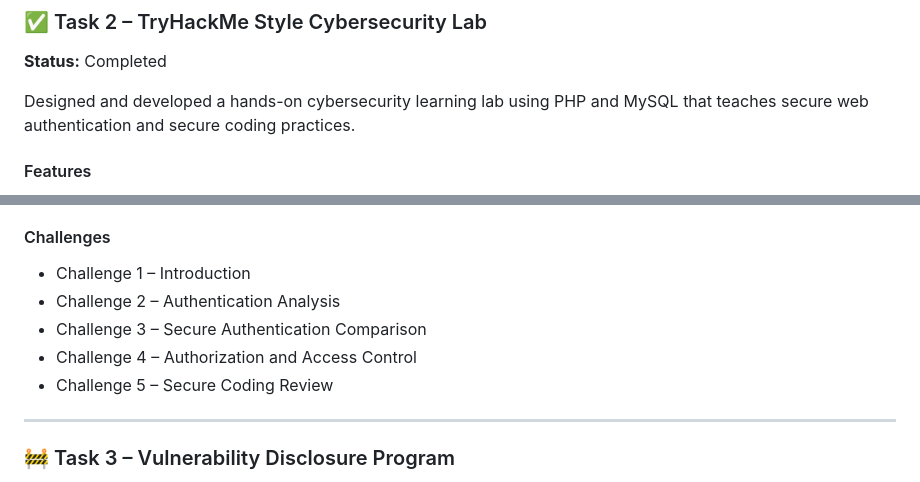
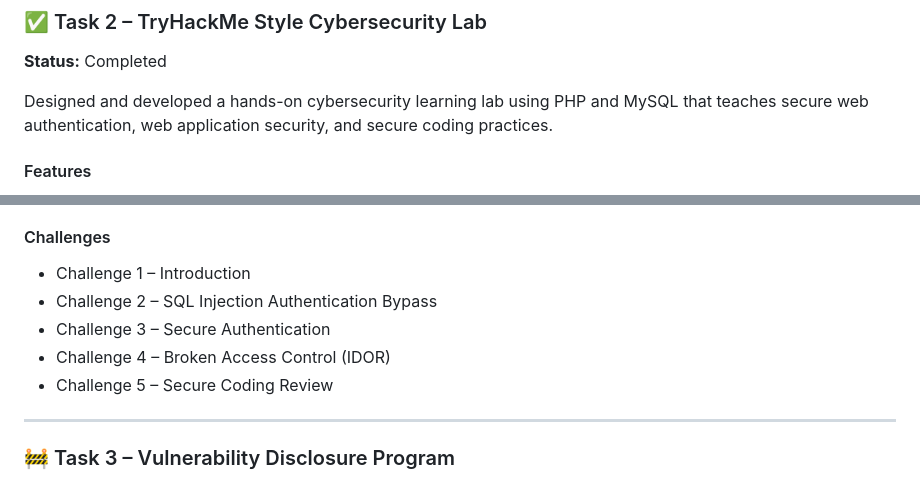
Before and after one commit to rithi966/Cybersecurity-Internship-2026, a Markdown page: README.md, 2 parts joined by grey strips. GitHub-like rendering.

```diff
--- a/README.md
+++ b/README.md
@@ -28,7 +28,7 @@ Designed an Identity and Access Management (IAM) solution for a business environ
 ### ✅ Task 2 – TryHackMe Style Cybersecurity Lab
 **Status:** Completed
 
-Designed and developed a hands-on cybersecurity learning lab using PHP and MySQL that teaches secure web authentication and secure coding practices.
+Designed and developed a hands-on cybersecurity learning lab using PHP and MySQL that teaches secure web authentication, web application security, and secure coding practices.
 
 #### Features
 
@@ -44,11 +44,10 @@ Designed and developed a hands-on cybersecurity learning lab using PHP and MySQL
 #### Challenges
 
 - Challenge 1 – Introduction
-- Challenge 2 – Authentication Analysis
-- Challenge 3 – Secure Authentication Comparison
-- Challenge 4 – Authorization and Access Control
+- Challenge 2 – SQL Injection Authentication Bypass
+- Challenge 3 – Secure Authentication
+- Challenge 4 – Broken Access Control (IDOR)
 - Challenge 5 – Secure Coding Review
-
 ---
 
 ### 🚧 Task 3 – Vulnerability Disclosure Program
```
